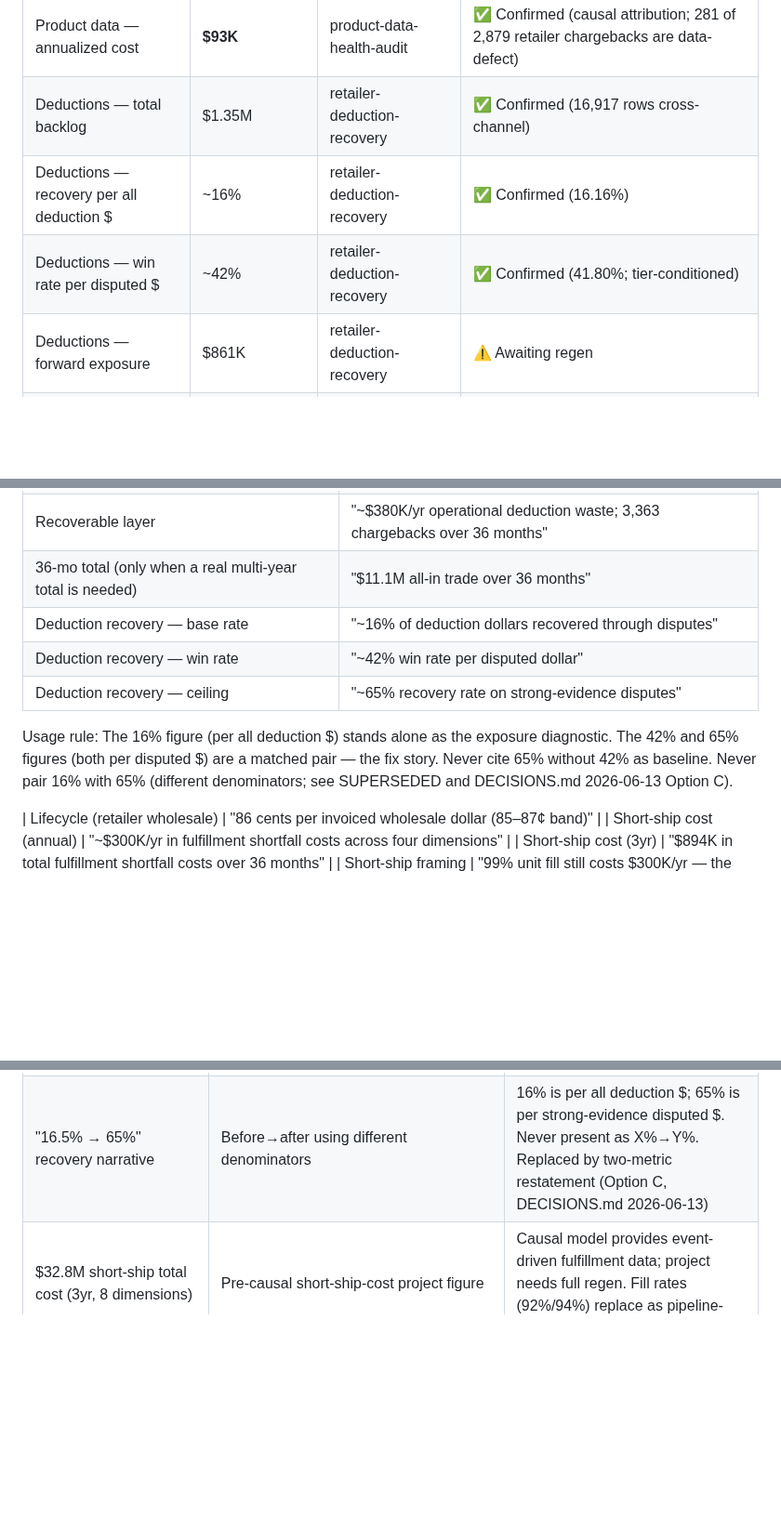
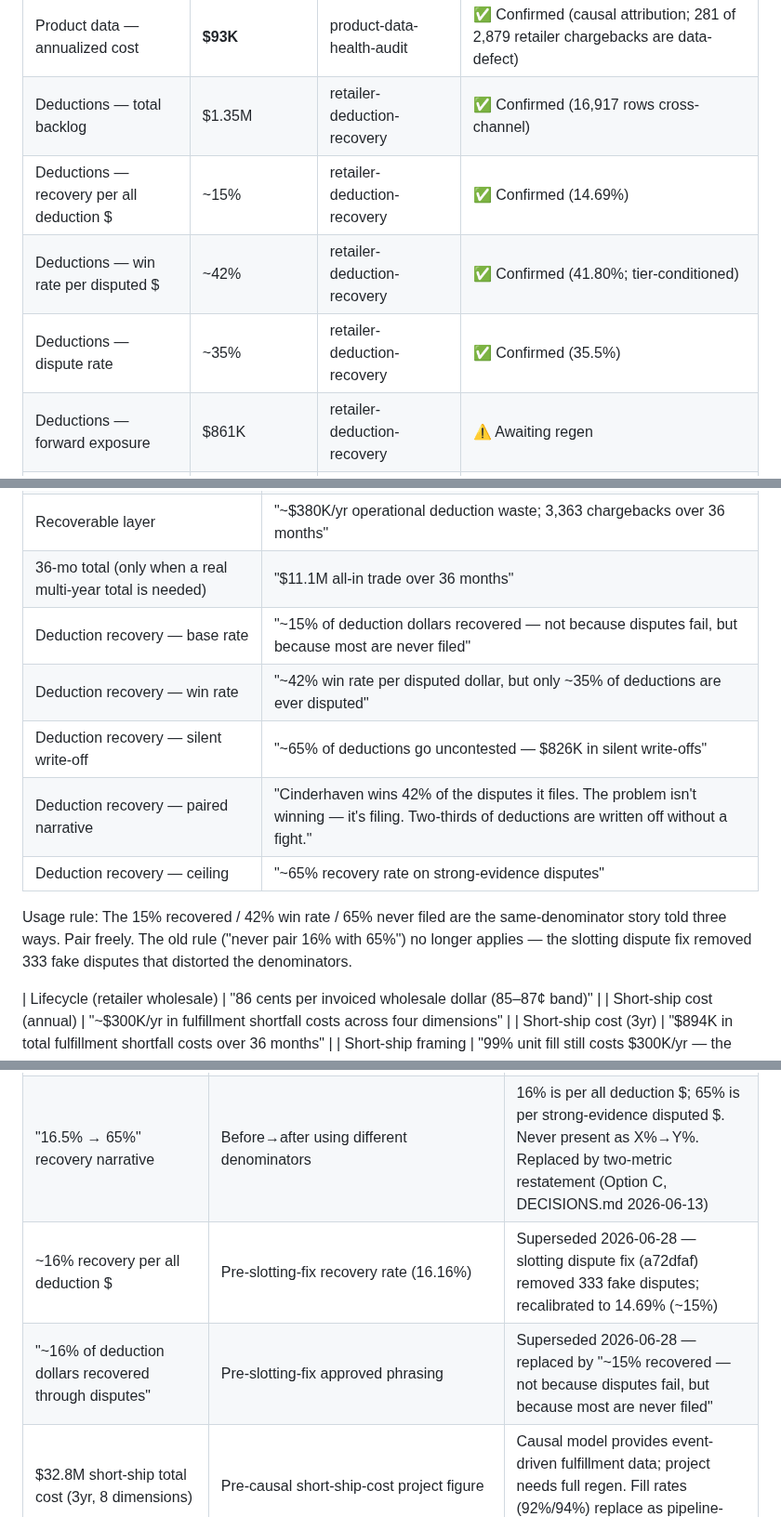
Before and after one commit to MsShawnP/cinderhaven-data-platform, a Markdown page: CINDERHAVEN_CANONICAL.md, 3 parts joined by grey strips. Shown at 93% size. Drawn GitHub-style; blank space fills up the shorter version.

Commit message:
fix: restate recovery canonical after slotting dispute fix
Slotting dispute fix (a72dfaf) removed 333 fake disputes. Recovery
shifted 16%→15%, dispute rate 35% added. Win rate unchanged at ~42%.
Approved phrasings and usage rule updated; old recovery figure moved
to SUPERSEDES.

Co-Authored-By: Claude Opus 4.6 <noreply@anthropic.com>

```diff
--- a/CINDERHAVEN_CANONICAL.md
+++ b/CINDERHAVEN_CANONICAL.md
@@ -87,8 +87,9 @@ See each repo for derivation details.
 | SKU rationalization — fix-or-kill | 22 of 50 | sku-rationalization-framework | ✅ Confirmed |
 | Product data — annualized cost | **$93K** | product-data-health-audit | ✅ Confirmed (causal attribution; 281 of 2,879 retailer chargebacks are data-defect) |
 | Deductions — total backlog | $1.35M | retailer-deduction-recovery | ✅ Confirmed (16,917 rows cross-channel) |
-| Deductions — recovery per all deduction $ | ~16% | retailer-deduction-recovery | ✅ Confirmed (16.16%) |
+| Deductions — recovery per all deduction $ | ~15% | retailer-deduction-recovery | ✅ Confirmed (14.69%) |
 | Deductions — win rate per disputed $ | ~42% | retailer-deduction-recovery | ✅ Confirmed (41.80%; tier-conditioned) |
+| Deductions — dispute rate | ~35% | retailer-deduction-recovery | ✅ Confirmed (35.5%) |
 | Deductions — forward exposure | $861K | retailer-deduction-recovery | ⚠️ Awaiting regen |
 | Fulfillment — portfolio fill rate (retailer) | 99.2% | cinderhaven-data-platform | ✅ Confirmed (tuned 2026-06-20; verified 2026-06-26) |
 | Fulfillment — portfolio fill rate (distributor) | 99.5% | cinderhaven-data-platform | ✅ Confirmed (tuned 2026-06-20; verified 2026-06-26) |
@@ -175,11 +176,13 @@ Downstream pieces copy these strings verbatim. They never re-derive.
 | Trade context (annual) | "~$3.6M/yr all-in trade spend, 11.0% of scan revenue (trailing 52 weeks)" |
 | Recoverable layer | "~$380K/yr operational deduction waste; 3,363 chargebacks over 36 months" |
 | 36-mo total (only when a real multi-year total is needed) | "$11.1M all-in trade over 36 months" |
-| Deduction recovery — base rate | "~16% of deduction dollars recovered through disputes" |
-| Deduction recovery — win rate | "~42% win rate per disputed dollar" |
+| Deduction recovery — base rate | "~15% of deduction dollars recovered — not because disputes fail, but because most are never filed" |
+| Deduction recovery — win rate | "~42% win rate per disputed dollar, but only ~35% of deductions are ever disputed" |
+| Deduction recovery — silent write-off | "~65% of deductions go uncontested — $826K in silent write-offs" |
+| Deduction recovery — paired narrative | "Cinderhaven wins 42% of the disputes it files. The problem isn't winning — it's filing. Two-thirds of deductions are written off without a fight." |
 | Deduction recovery — ceiling | "~65% recovery rate on strong-evidence disputes" |
 
-Usage rule: The 16% figure (per all deduction $) stands alone as the exposure diagnostic. The 42% and 65% figures (both per disputed $) are a matched pair — the fix story. Never cite 65% without 42% as baseline. Never pair 16% with 65% (different denominators; see SUPERSEDED and DECISIONS.md 2026-06-13 Option C).
+Usage rule: The 15% recovered / 42% win rate / 65% never filed are the same-denominator story told three ways. Pair freely. The old rule ("never pair 16% with 65%") no longer applies — the slotting dispute fix removed 333 fake disputes that distorted the denominators.
 
 | Lifecycle (retailer wholesale) | "86 cents per invoiced wholesale dollar (85–87¢ band)" |
 | Short-ship cost (annual) | "~$300K/yr in fulfillment shortfall costs across four dimensions" |
@@ -252,6 +255,8 @@ disputes, evidence-quality tiers).
 | $3.7M/yr / 11.3% all-in trade | Pre-tuning causal all-in | Superseded 2026-06-20 — fill-rate tuning reduced op waste; new $3.6M/yr / 11.0% |
 | ~44% per-disputed recovery | Pre-causal coincidental blend | Tier-conditioned evidence distribution produces 41.8%; not a quality regression |
 | "16.5% → 65%" recovery narrative | Before→after using different denominators | 16% is per all deduction $; 65% is per strong-evidence disputed $. Never present as X%→Y%. Replaced by two-metric restatement (Option C, DECISIONS.md 2026-06-13) |
+| ~16% recovery per all deduction $ | Pre-slotting-fix recovery rate (16.16%) | Superseded 2026-06-28 — slotting dispute fix (a72dfaf) removed 333 fake disputes; recalibrated to 14.69% (~15%) |
+| "~16% of deduction dollars recovered through disputes" | Pre-slotting-fix approved phrasing | Superseded 2026-06-28 — replaced by "~15% recovered — not because disputes fail, but because most are never filed" |
 | $32.8M short-ship total cost (3yr, 8 dimensions) | Pre-causal short-ship-cost project figure | Causal model provides event-driven fulfillment data; project needs full regen. Fill rates (92%/94%) replace as pipeline-native metrics |
 | $53.0M short-ship shipped revenue | Pre-causal short-ship-cost project figure | Same — project needs regen against causal data |
 | $11.16M all-in trade (36mo) | Pre-causal 36-mo total | Causal op waste reduction changes total to $11.1M |
```
